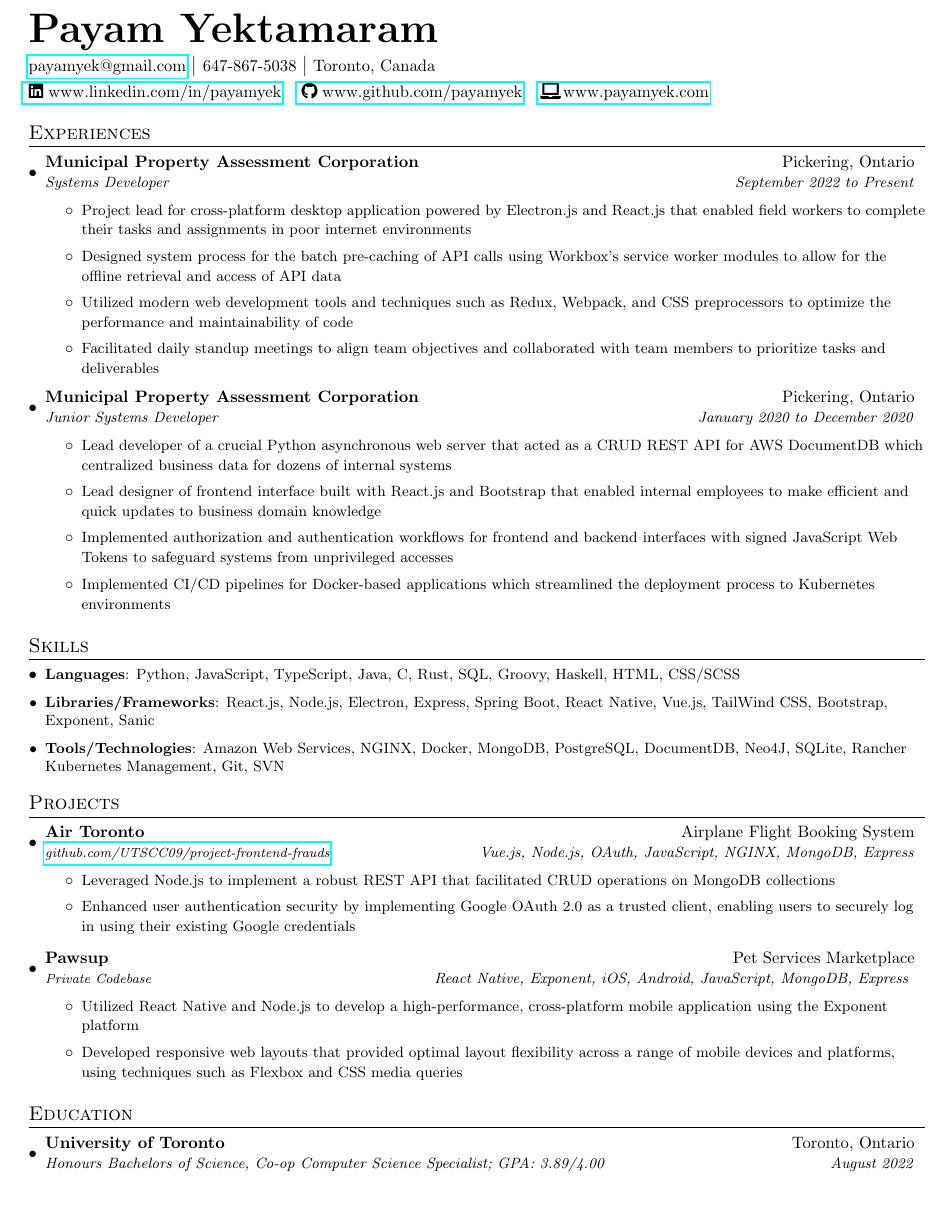
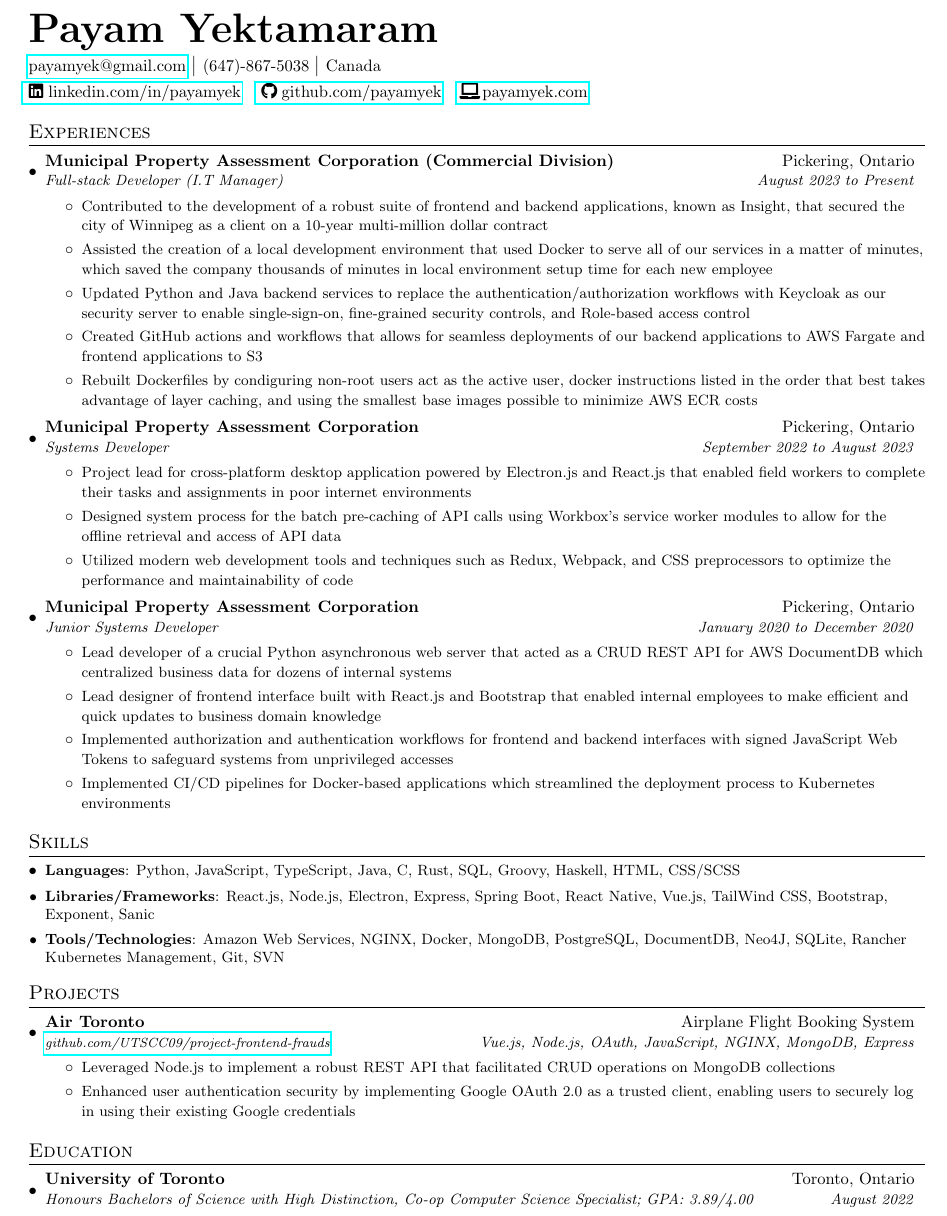
Before and after one commit to payamyek/career, a LaTeX CV (resume/resume.tex): part of the page, cut so that both start at the same text, the shorter picture padded with empty space. Compiled offline with pdfLaTeX.

Commit message:
feat: 2024 experience

```diff
--- a/resume/resume.tex
+++ b/resume/resume.tex
@@ -68,20 +68,31 @@
 
 %----------HEADING-----------------
 \textbf{\Huge Payam Yektamaram}\vspace{3pt}\\
-\href{payamyek@gmail.com}{payamyek@gmail.com} $\big|$ 647-867-5038 $\big|$ Toronto, Canada \vspace{3pt} \\
-\hspace{-6.4pt} \href{https://ca.linkedin.com/in/payamyek}{\faIcon{linkedin}www.linkedin.com/in/payamyek} \hspace{3pt} \href{https://github.com/payamyek}{\faIcon{github}www.github.com/payamyek} \hspace{3pt} \href{https://payamyek.ca}{\faIcon{laptop}www.payamyek.com} \\
+\href{payamyek@gmail.com}{payamyek@gmail.com} $\big|$ (647)-867-5038 $\big|$ Canada \vspace{3pt} \\
+\hspace{-6.4pt} \href{https://ca.linkedin.com/in/payamyek}{\faIcon{linkedin}linkedin.com/in/payamyek} \hspace{3pt} \href{https://github.com/payamyek}{\faIcon{github}github.com/payamyek} \hspace{3pt} \href{https://payamyek.com}{\faIcon{laptop}payamyek.com} \\
 
 %-----------EXPERIENCE-----------------
 \section{Experiences}
   \resumeSubHeadingListStart
+
+   \resumeSubheading
+      {Municipal Property Assessment Corporation (Commercial Division)}{Pickering, Ontario}
+      {Full-stack Developer (I.T Manager)}{August 2023 to Present}
+      \resumeItemListStart
+        \item{ \small{ Contributed to the development of a robust suite of frontend and backend applications, known as Insight, that secured the city of Winnipeg as a client on a 10-year multi-million dollar contract } }
+        \item { \small { Assisted the creation of a local development environment that used Docker to serve all of our services in a  matter of minutes, which saved the company thousands of minutes in local environment setup time for each new employee }}
+        \item{ \small { Updated Python and Java backend services to replace the authentication/authorization workflows with Keycloak as our security server to enable single-sign-on, fine-grained security controls, and Role-based access control } }
+        \item{ \small{ Created GitHub actions and workflows that allows for seamless deployments of our backend applications to AWS Fargate and frontend applications to S3 } }
+        \item{ \small{ Rebuilt Dockerfiles by condiguring non-root users act as the active user, docker instructions  listed in the order that best takes advantage of layer caching, and using the smallest base images possible to minimize AWS ECR costs } }
+       \resumeItemListEnd
+
    \resumeSubheading
       {Municipal Property Assessment Corporation}{Pickering, Ontario}
-      {Systems Developer}{September 2022 to Present}
+      {Systems Developer}{September 2022 to August 2023}
       \resumeItemListStart
         \item{ \small{ Project lead for cross-platform desktop application powered by Electron.js and React.js that enabled field workers to complete their tasks and assignments in poor internet environments } }
         \item{ \small{ Designed system process for the batch pre-caching of API calls using Workbox's service worker modules to allow for the offline retrieval and access of API data  }}
         \item {\small { Utilized modern web development tools and techniques such as Redux, Webpack, and CSS preprocessors to optimize the performance and maintainability of code }}
-        \item{ \small{ Facilitated daily standup meetings to align team objectives and collaborated with team members to prioritize tasks and deliverables }}
        \resumeItemListEnd
 
     \resumeSubheading
@@ -113,13 +124,13 @@
        \item{ \small{ Leveraged Node.js to implement a robust REST API that facilitated CRUD operations on MongoDB collections }}
        \item{ \small{ Enhanced user authentication security by implementing Google OAuth 2.0 as a trusted client, enabling users to securely log in using their existing Google credentials }}
        \resumeItemListEnd
-   \resumeSubheading
-      {Pawsup}{Pet Services Marketplace}
-      {\footnotesize{Private Codebase}}{\small{React Native, Exponent, iOS, Android, JavaScript, MongoDB, Express }}
-      \resumeItemListStart
-       \item{ \small{ Utilized React Native and Node.js to develop a high-performance, cross-platform mobile application using the Exponent platform }}
-       \item{ \small{ Developed responsive web layouts that provided optimal layout flexibility across a range of mobile devices and platforms, using techniques such as Flexbox and CSS media queries }}
-       \resumeItemListEnd
+%   \resumeSubheading
+%      {Pawsup}{Pet Services Marketplace}
+%      {\footnotesize{Private Codebase}}{\small{React Native, Exponent, iOS, Android, JavaScript, MongoDB, Express }}
+%      \resumeItemListStart
+%       \item{ \small{ Utilized React Native and Node.js to develop a high-performance, cross-platform mobile application using the Exponent platform }}
+%       \item{ \small{ Developed responsive web layouts that provided optimal layout flexibility across a range of mobile devices and platforms, using techniques such as Flexbox and CSS media queries }}
+%       \resumeItemListEnd
   \resumeSubHeadingListEnd
 
 
@@ -128,7 +139,7 @@
   \resumeSubHeadingListStart
     \resumeSubheading
       {University of Toronto}{Toronto, Ontario}
-      {Honours Bachelors of Science, Co-op Computer Science Specialist;  GPA: 3.89/4.00}{August 2022}
+      {Honours Bachelors of Science with High Distinction, Co-op Computer Science Specialist;  GPA: 3.89/4.00}{August 2022}
  \resumeSubHeadingListEnd
 
  %--------CERTIFICATES------------
```
Also changed, not shown: resume/resume.pdf.
